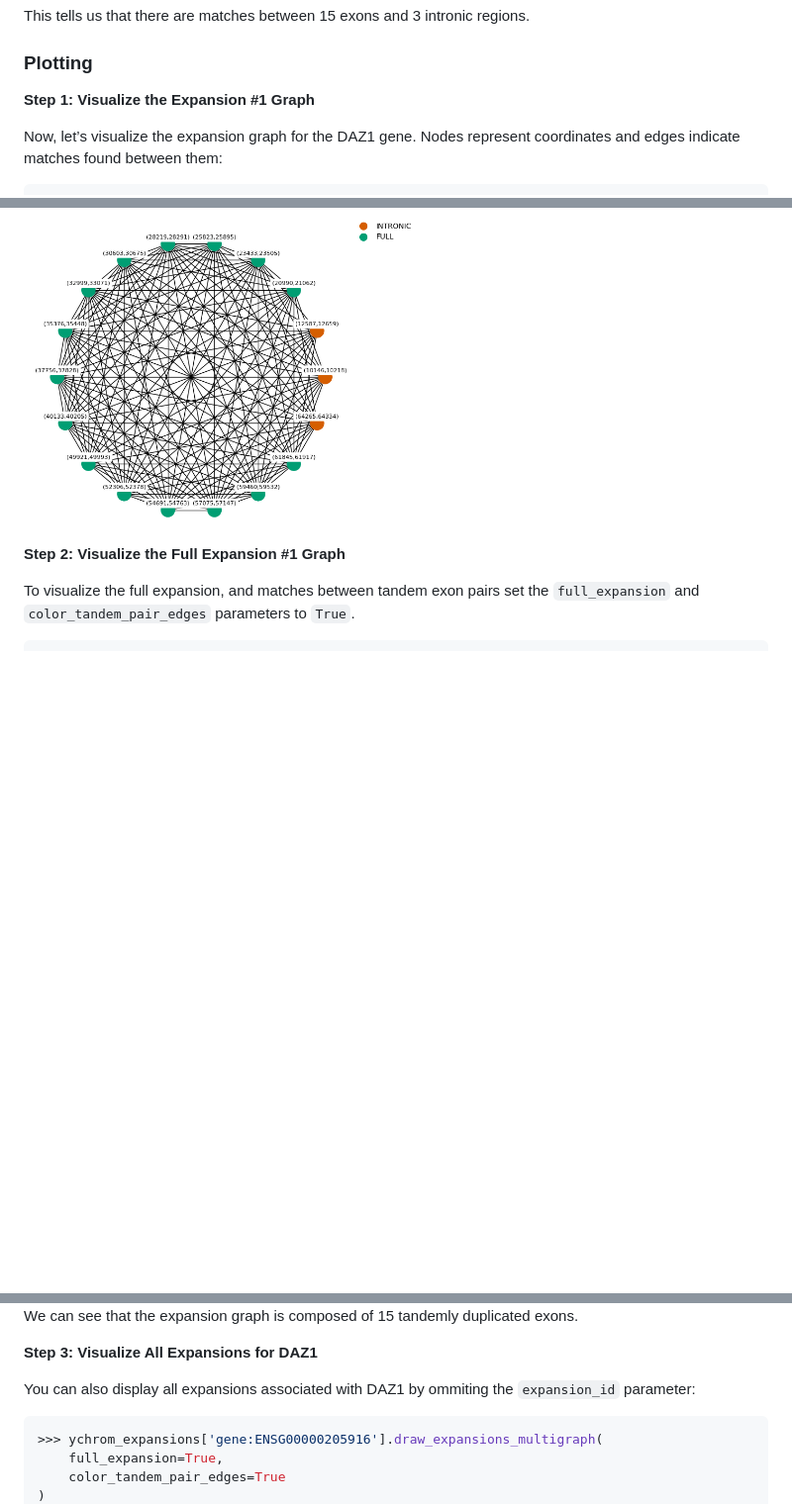
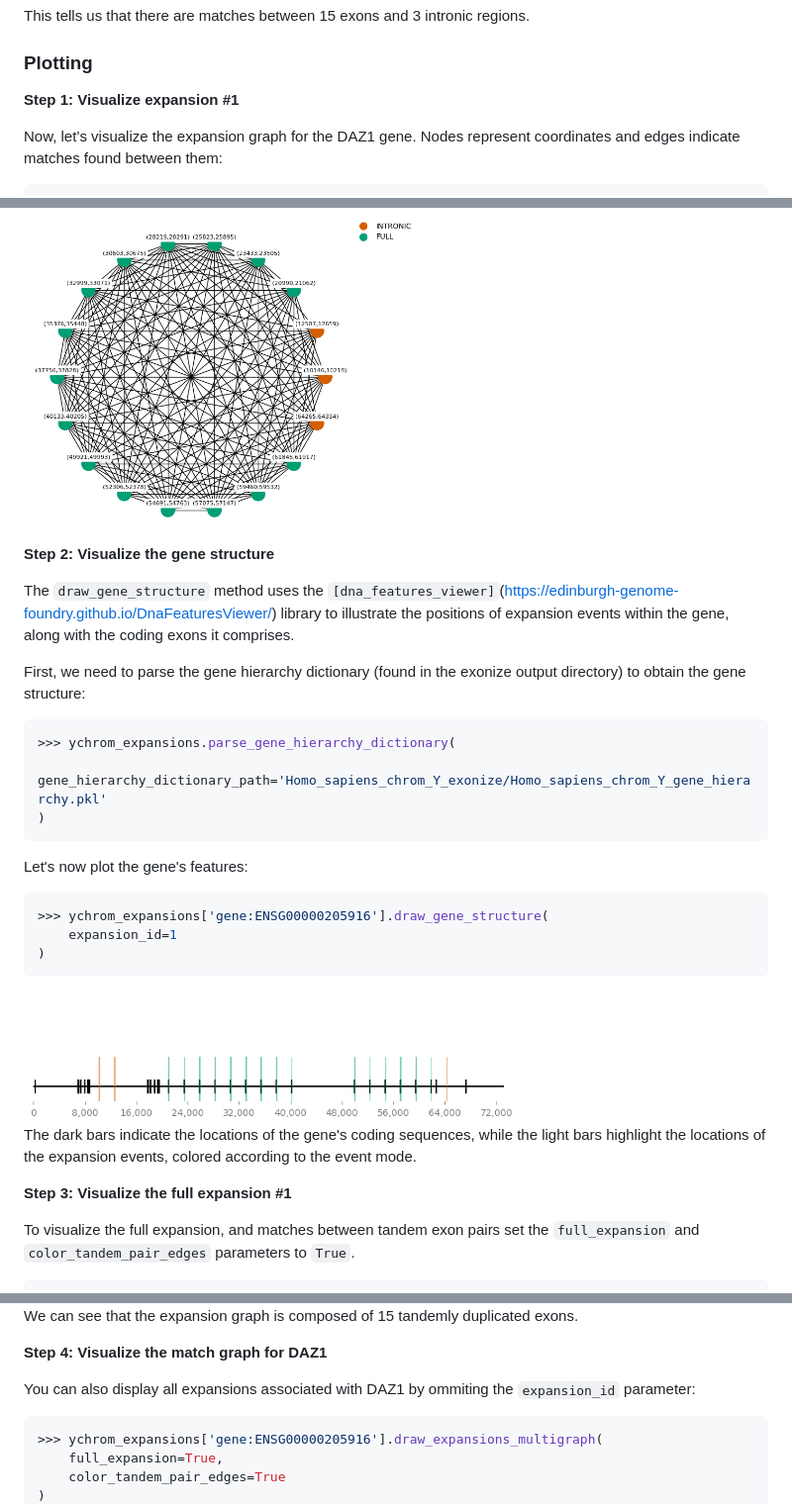
Before and after one commit to msarrias/exonize, a Markdown page: docs/tutorial.md, 3 parts joined by grey strips. Shown at 99% size. Rendered like a GitHub page; blank space fills up the shorter version.

Commit message:
updated tutorial

````diff
--- a/docs/tutorial.md
+++ b/docs/tutorial.md
@@ -79,7 +79,7 @@ This tells us that there are matches between 15 exons and 3 intronic regions.
 
 
 ### Plotting
-**Step 1: Visualize the Expansion #1 Graph**
+**Step 1: Visualize expansion #1**
 
 Now, let’s visualize the expansion graph for the DAZ1 gene. Nodes represent coordinates and edges indicate matches found between them:
 
@@ -93,7 +93,33 @@ Now, let’s visualize the expansion graph for the DAZ1 gene. Nodes represent co
     </a>
 </div>
 
-**Step 2: Visualize the Full Expansion #1 Graph**
+**Step 2: Visualize the gene structure**
+
+The `draw_gene_structure` method uses the `[dna_features_viewer]`(https://edinburgh-genome-foundry.github.io/DnaFeaturesViewer/) library to illustrate the positions of expansion events within the gene, along with the coding exons it comprises.
+
+First, we need to parse the gene hierarchy dictionary (found in the exonize output directory) to obtain the gene structure:
+
+```python
+>>> ychrom_expansions.parse_gene_hierarchy_dictionary(
+    gene_hierarchy_dictionary_path='Homo_sapiens_chrom_Y_exonize/Homo_sapiens_chrom_Y_gene_hierarchy.pkl'
+)
+```
+Let's now plot the gene's features:
+
+```python
+>>> ychrom_expansions['gene:ENSG00000205916'].draw_gene_structure(
+    expansion_id=1
+)
+```
+<div style="text-align: center;">
+    <a href="https://github.com/msarrias/exonize/blob/main/figures/gene_structure.png" target="_blank">
+        <img src="https://github.com/msarrias/exonize/raw/main/figures/gene_structure.png" alt="gene_structure"  width="500">
+    </a>
+</div>
+
+The dark bars indicate the locations of the gene's coding sequences, while the light bars highlight the locations of the expansion events, colored according to the event mode.
+
+**Step 3: Visualize the full expansion #1**
 
 To visualize the full expansion, and matches between tandem exon pairs set the `full_expansion` and `color_tandem_pair_edges` parameters to `True`.
 
@@ -113,7 +139,7 @@ To visualize the full expansion, and matches between tandem exon pairs set the `
 
 We can see that the expansion graph is composed of 15 tandemly duplicated exons.
 
-**Step 3: Visualize All Expansions for DAZ1**
+**Step 4: Visualize the match graph for DAZ1**
 
 You can also display all expansions associated with DAZ1 by ommiting the `expansion_id` parameter:
 
````
Also changed, not shown: other parts of docs/tutorial.md (+6 -6 lines).
